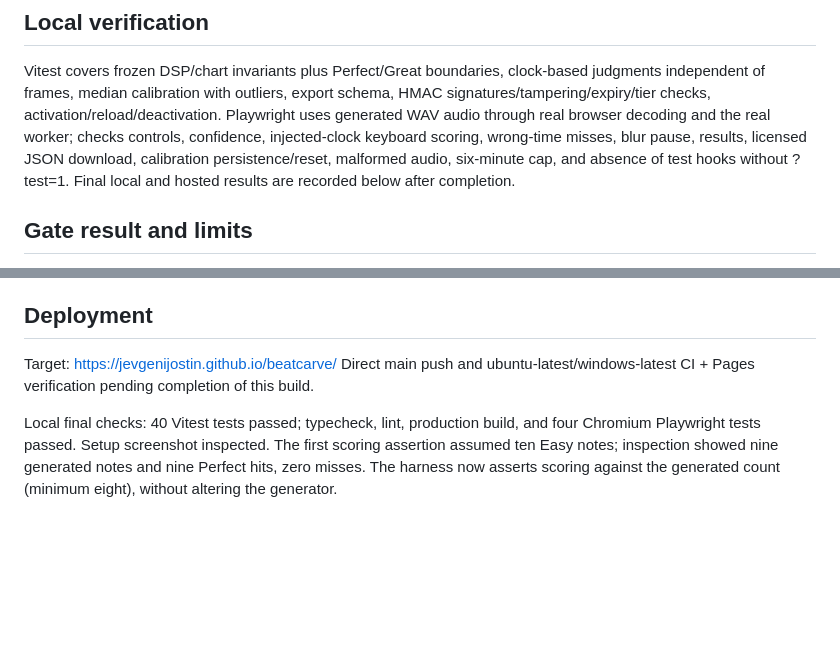
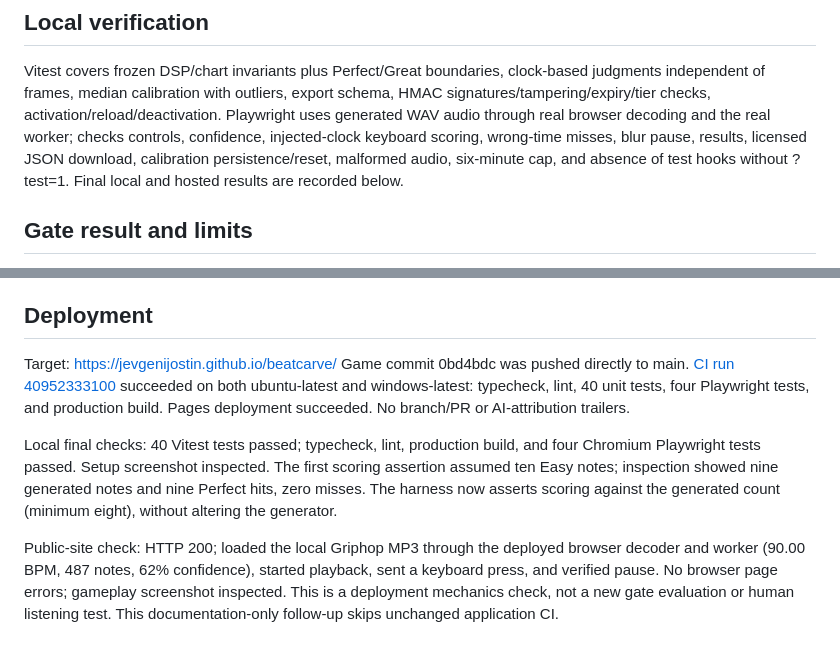
Before and after one commit to jevgenijostin/beatcarve, a Markdown page: BUILD-NOTES.md, 2 parts joined by grey strips. Drawn GitHub-style; blank space fills up the shorter version.

Commit message:
Record successful game deployment [skip ci]

```diff
--- a/BUILD-NOTES.md
+++ b/BUILD-NOTES.md
@@ -20,7 +20,7 @@ Phase 3–5 game: browser file decode and drop, analysis worker, four-lane canva
 
 Vitest covers frozen DSP/chart invariants plus Perfect/Great boundaries, clock-based judgments independent of frames, median calibration with outliers, export schema, HMAC signatures/tampering/expiry/tier checks, activation/reload/deactivation.
 Playwright uses generated WAV audio through real browser decoding and the real worker; checks controls, confidence, injected-clock keyboard scoring, wrong-time misses, blur pause, results, licensed JSON download, calibration persistence/reset, malformed audio, six-minute cap, and absence of test hooks without ?test=1.
-Final local and hosted results are recorded below after completion.
+Final local and hosted results are recorded below.
 
 ## Gate result and limits
 
@@ -39,6 +39,8 @@ Fun, musical accuracy against independent annotation, human playability, real-de
 ## Deployment
 
 Target: https://jevgenijostin.github.io/beatcarve/
-Direct main push and ubuntu-latest/windows-latest CI + Pages verification pending completion of this build.
+Game commit 0bd4bdc was pushed directly to main. [CI run 40952333100](https://github.com/jevgenijostin/beatcarve/actions/runs/40952333100) succeeded on both ubuntu-latest and windows-latest: typecheck, lint, 40 unit tests, four Playwright tests, and production build. Pages deployment succeeded. No branch/PR or AI-attribution trailers.
 
 Local final checks: 40 Vitest tests passed; typecheck, lint, production build, and four Chromium Playwright tests passed. Setup screenshot inspected. The first scoring assertion assumed ten Easy notes; inspection showed nine generated notes and nine Perfect hits, zero misses. The harness now asserts scoring against the generated count (minimum eight), without altering the generator.
+
+Public-site check: HTTP 200; loaded the local Griphop MP3 through the deployed browser decoder and worker (90.00 BPM, 487 notes, 62% confidence), started playback, sent a keyboard press, and verified pause. No browser page errors; gameplay screenshot inspected. This is a deployment mechanics check, not a new gate evaluation or human listening test. This documentation-only follow-up skips unchanged application CI.
```
